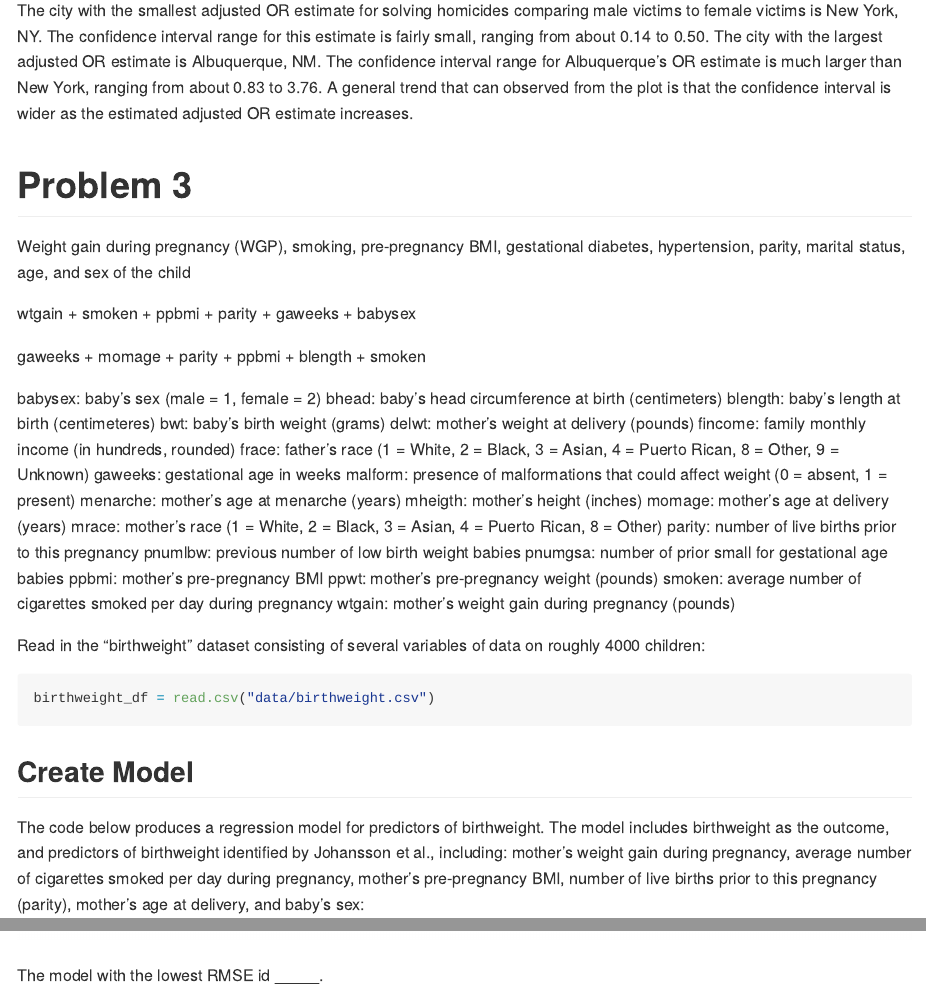
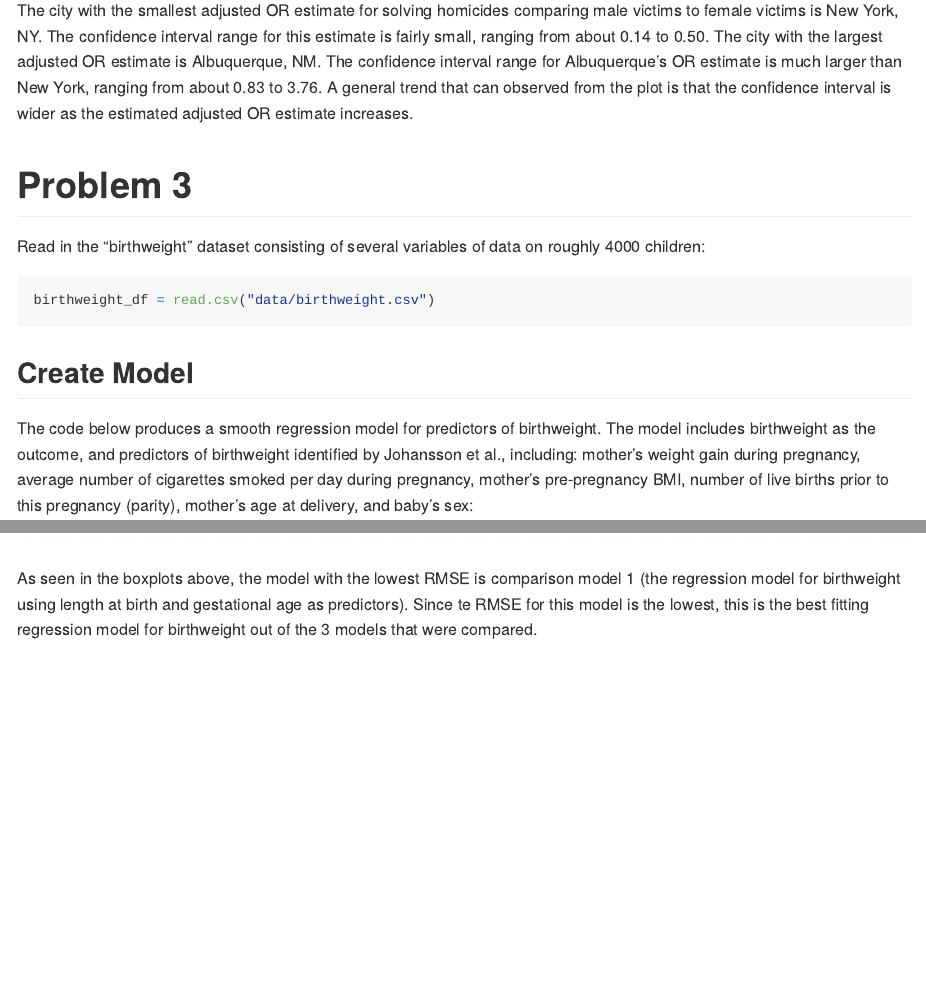
Before and after one commit to sarah-forrest/p8105_hw6_sef2183, an R Markdown document (p8105_hw6_sef2183.Rmd): the page in a window 1100 px wide, from 3670 px down, and a second part further down, joined at a grey line. The pictures show the output file p8105_hw6_sef2183.md that the author committed with the source, drawn offline in the style of GitHub; long lines of code are wrapped.

Commit message:
12/1 commit

````diff
--- a/p8105_hw6_sef2183.Rmd
+++ b/p8105_hw6_sef2183.Rmd
@@ -139,34 +139,6 @@ The city with the smallest adjusted OR estimate for solving homicides comparing
 
 # Problem 3
 
-Weight gain during pregnancy (WGP), smoking, pre-pregnancy BMI, gestational diabetes, hypertension, parity, marital status, age, and sex of the child
-
-wtgain + smoken + ppbmi + parity + gaweeks + babysex
-
-
-gaweeks + momage + parity + ppbmi + blength + smoken
-
-babysex: baby’s sex (male = 1, female = 2)
-bhead: baby’s head circumference at birth (centimeters)
-blength: baby’s length at birth (centimeteres)
-bwt: baby’s birth weight (grams)
-delwt: mother’s weight at delivery (pounds)
-fincome: family monthly income (in hundreds, rounded)
-frace: father’s race (1 = White, 2 = Black, 3 = Asian, 4 = Puerto Rican, 8 = Other, 9 = Unknown)
-gaweeks: gestational age in weeks
-malform: presence of malformations that could affect weight (0 = absent, 1 = present)
-menarche: mother’s age at menarche (years)
-mheigth: mother’s height (inches)
-momage: mother’s age at delivery (years)
-mrace: mother’s race (1 = White, 2 = Black, 3 = Asian, 4 = Puerto Rican, 8 = Other)
-parity: number of live births prior to this pregnancy
-pnumlbw: previous number of low birth weight babies
-pnumgsa: number of prior small for gestational age babies
-ppbmi: mother’s pre-pregnancy BMI
-ppwt: mother’s pre-pregnancy weight (pounds)
-smoken: average number of cigarettes smoked per day during pregnancy
-wtgain: mother’s weight gain during pregnancy (pounds)
-
 Read in the "birthweight" dataset consisting of several variables of data on roughly 4000 children:
 
 ```{r}
@@ -175,7 +147,7 @@ birthweight_df = read.csv("data/birthweight.csv")
 
 ## Create Model
 
-The code below produces a regression model for predictors of birthweight. The model includes birthweight as the outcome, and predictors of birthweight identified by Johansson et al., including: mother’s weight gain during pregnancy, average number of cigarettes smoked per day during pregnancy, mother’s pre-pregnancy BMI, number of live births prior to this pregnancy (parity), mother’s age at delivery, and baby’s sex:
+The code below produces a smooth regression model for predictors of birthweight. The model includes birthweight as the outcome, and predictors of birthweight identified by Johansson et al., including: mother’s weight gain during pregnancy, average number of cigarettes smoked per day during pregnancy, mother’s pre-pregnancy BMI, number of live births prior to this pregnancy (parity), mother’s age at delivery, and baby’s sex:
 
 Reference:
 Johansson K, Linné Y, Rössner S, Neovius M. Maternal predictors of birthweight: The importance of weight gain during pregnancy. Obes Res Clin Pract. 2007 Dec;1(4):223-90. doi: 10.1016/j.orcp.2007.09.001. PMID: 24351583.
@@ -239,4 +211,4 @@ cv_df %>%
   geom_boxplot()
 ```
 
-The model with the lowest RMSE id _____.
+As seen in the boxplots above, the model with the lowest RMSE is comparison model 1 (the regression model for birthweight using length at birth and gestational age as predictors). Since te RMSE for this model is the lowest, this is the best fitting regression model for birthweight out of the 3 models that were compared.
````
Also changed, not shown: p8105_hw6_sef2183.md, p8105_hw6_sef2183.Rmd (2 more changed lines).
